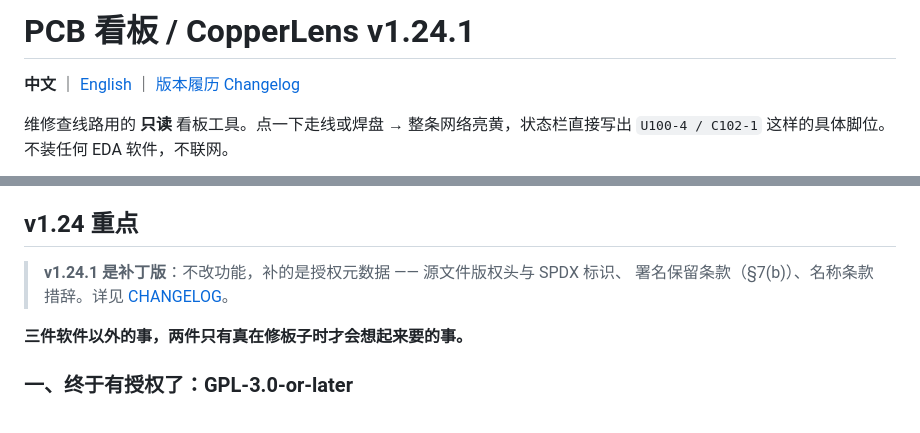
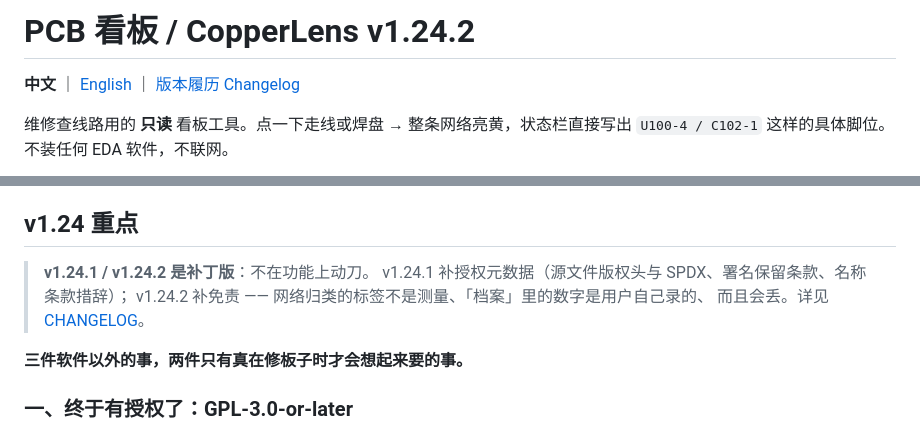
Before and after one commit to podcatcher962/copperlens, a Markdown page: README.md, 2 parts joined by grey strips. Drawn GitHub-style.

```diff
--- a/README.md
+++ b/README.md
@@ -1,4 +1,4 @@
-# PCB 看板 / CopperLens v1.24.1
+# PCB 看板 / CopperLens v1.24.2
 
 **中文** ｜ [English](#english) ｜ [版本履历 Changelog](CHANGELOG.md)
 
@@ -74,8 +74,10 @@
 
 ## v1.24 重点
 
-> **v1.24.1 是补丁版**：不改功能，补的是授权元数据 —— 源文件版权头与 SPDX 标识、
-> 署名保留条款（§7(b)）、名称条款措辞。详见 [CHANGELOG](CHANGELOG.md)。
+> **v1.24.1 / v1.24.2 是补丁版**：不在功能上动刀。
+> v1.24.1 补授权元数据（源文件版权头与 SPDX、署名保留条款、名称条款措辞）；
+> v1.24.2 补免责 —— 网络归类的标签不是测量、「档案」里的数字是用户自己录的、
+> 而且会丢。详见 [CHANGELOG](CHANGELOG.md)。
 
 **三件软件以外的事，两件只有真在修板子时才会想起来要的事。**
 
```
Also changed, not shown: other parts of README.md (+27 -3 lines).
